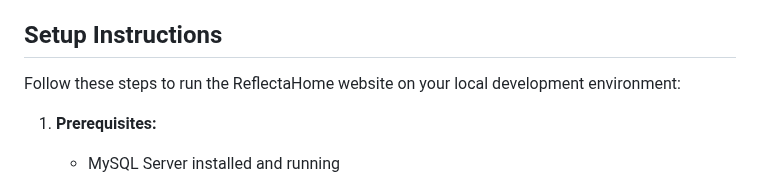
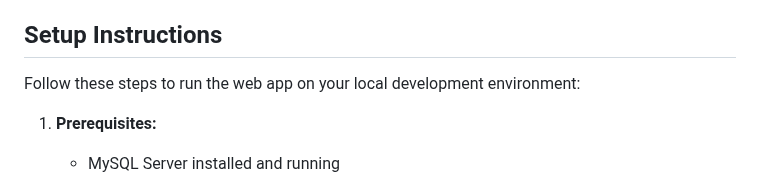
Before and after one commit to keanan557/hr-system.github.io, a Markdown page: README.md, the part around one of its changes. GitHub-like rendering.

```diff
--- a/README.md
+++ b/README.md
@@ -23,7 +23,7 @@ A fully functional hr-management web application built by Keanan,Raeesa and Siya
 
 ## Setup Instructions
 
-Follow these steps to run the ReflectaHome website on your local development environment:
+Follow these steps to run the web app on your local development environment:
 
 1.  **Prerequisites:**
     * MySQL Server installed and running
```
Also changed, not shown: other parts of README.md (+3 -3 lines).
